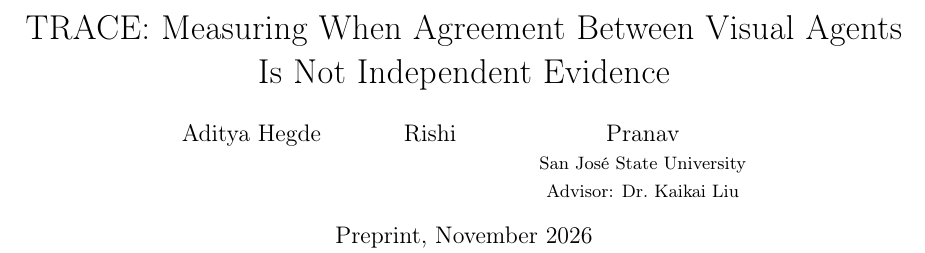
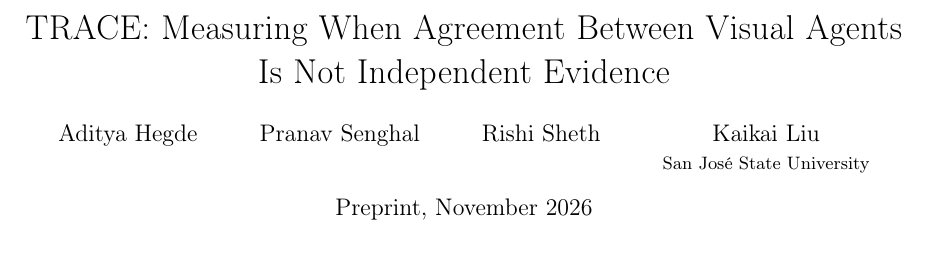
Before and after one commit to AdityaHegde712/TRACE, a LaTeX paper (paper/main.tex): part of page 1 of 7, cut so that both start at the same text. Compiled offline with pdfLaTeX.

Commit message:
feat(paper): update author metadata in main.tex and refresh arXiv submission bundle

```diff
--- a/paper/main.tex
+++ b/paper/main.tex
@@ -15,9 +15,8 @@
 \newcommand{\ratio}{\rho}
 
 \title{TRACE: Measuring When Agreement Between Visual Agents\\Is Not Independent Evidence}
-\author{Aditya Hegde \and Rishi \and Pranav\\
-\small San Jos\'e State University\\
-\small Advisor: Dr.\ Kaikai Liu}
+\author{Aditya Hegde \and Pranav Senghal \and Rishi Sheth \and Kaikai Liu\\
+\small San Jos\'e State University}
 \date{Preprint, November 2026}
 
 \begin{document}
```
Also changed, not shown: 1 other file.
